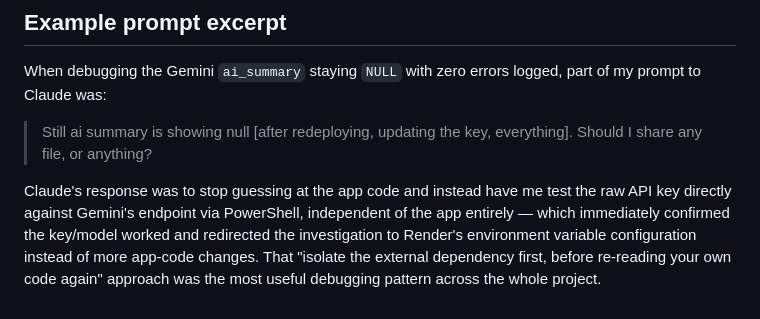
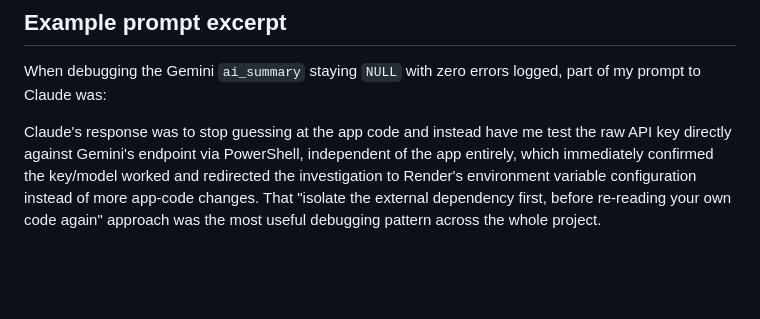
Before and after one commit to Akshat12503/discord-slash-bot, a Markdown page: AI_NOTES.md, the part around the change. Rendered like a GitHub page; blank space fills up the shorter version.

Commit message:
Refactor AI_NOTES for clarity and conciseness
Removed redundant prompt excerpt and streamlined the explanation of Claude's debugging advice.

```diff
--- a/AI_NOTES.md
+++ b/AI_NOTES.md
@@ -40,6 +40,4 @@ There were two significant debugging episodes worth documenting honestly:
 
 When debugging the Gemini `ai_summary` staying `NULL` with zero errors logged, part of my prompt to Claude was:
 
-> Still ai summary is showing null [after redeploying, updating the key, everything]. Should I share any file, or anything?
-
-Claude's response was to stop guessing at the app code and instead have me test the raw API key directly against Gemini's endpoint via PowerShell, independent of the app entirely — which immediately confirmed the key/model worked and redirected the investigation to Render's environment variable configuration instead of more app-code changes. That "isolate the external dependency first, before re-reading your own code again" approach was the most useful debugging pattern across the whole project.
+Claude's response was to stop guessing at the app code and instead have me test the raw API key directly against Gemini's endpoint via PowerShell, independent of the app entirely, which immediately confirmed the key/model worked and redirected the investigation to Render's environment variable configuration instead of more app-code changes. That "isolate the external dependency first, before re-reading your own code again" approach was the most useful debugging pattern across the whole project.
```
